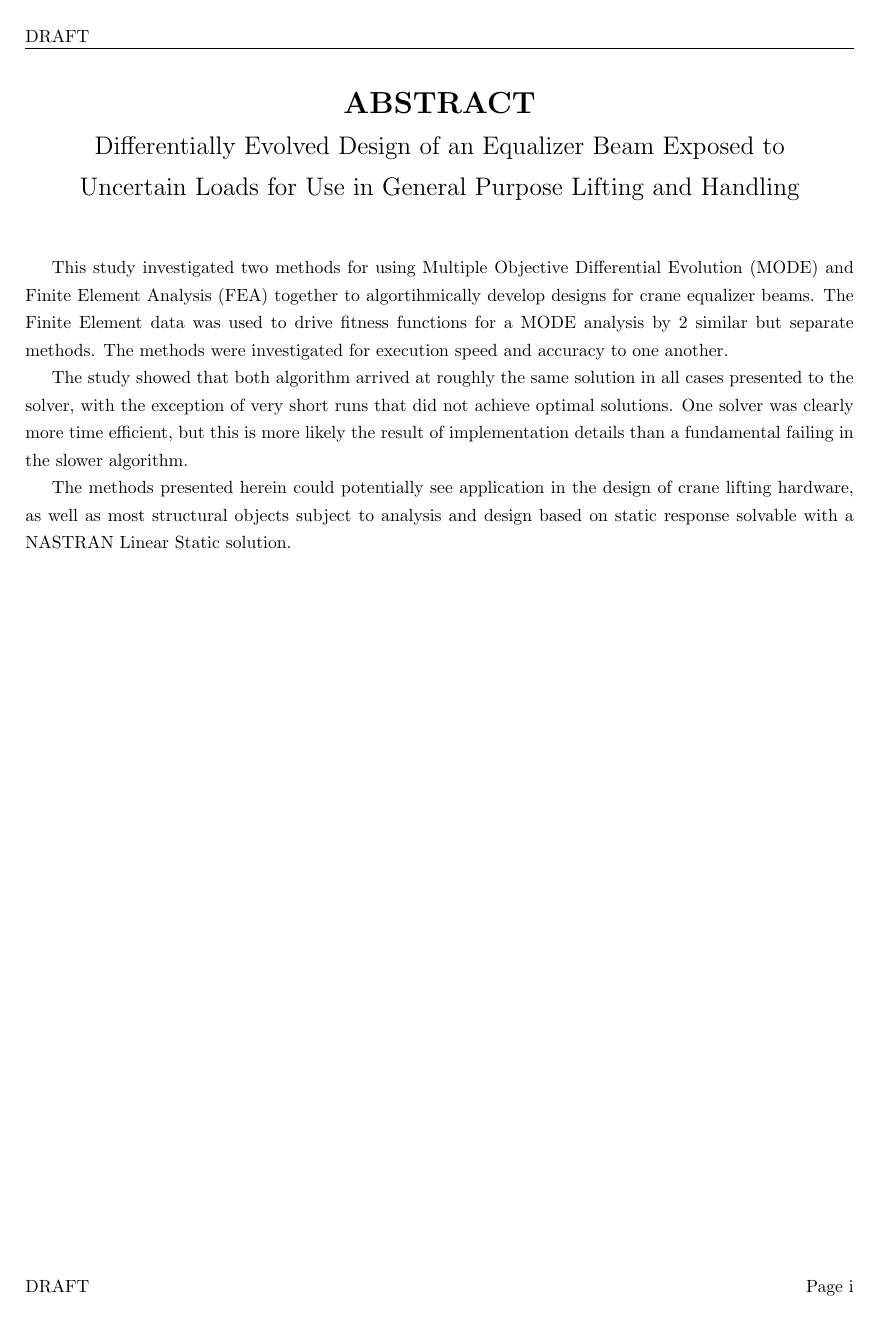
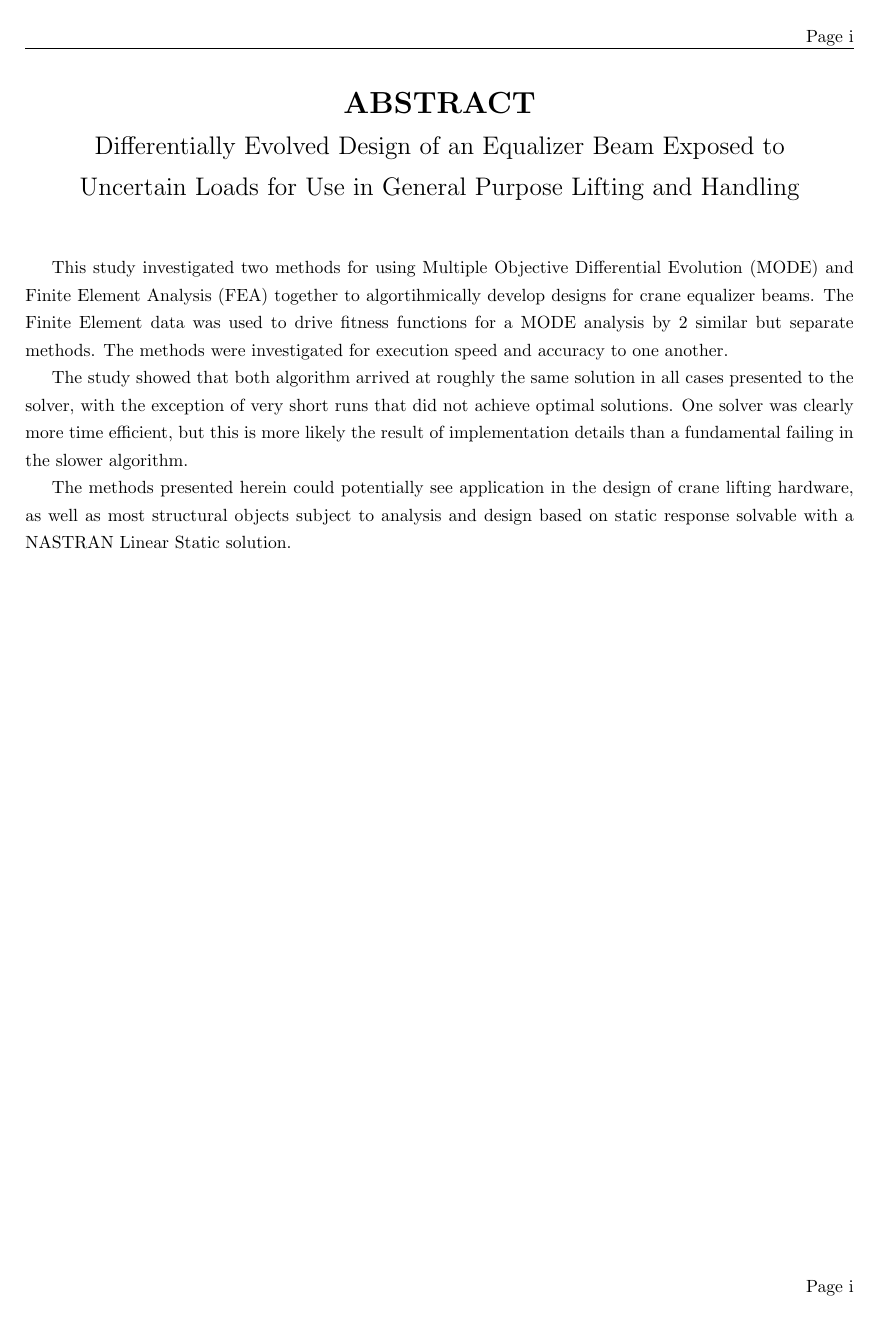
Before and after one commit to Atamisk/thesis-paper, a LaTeX thesis (project_paper_ME_19_0138.tex): page 3 of 58. Compiled offline with pdfLaTeX.

Commit message:
Draft removed.

```diff
--- a/project_paper_ME_19_0138.tex
+++ b/project_paper_ME_19_0138.tex
@@ -20,8 +20,7 @@
 
 \fancypagestyle{plain}{
 \fancyhf{}
-\fancyhead[L]{DRAFT}
-\fancyfoot[L]{DRAFT}
+\fancyhead[R]{Page \thepage}
 \fancyfoot[R]{Page \thepage}
 }
 
```
